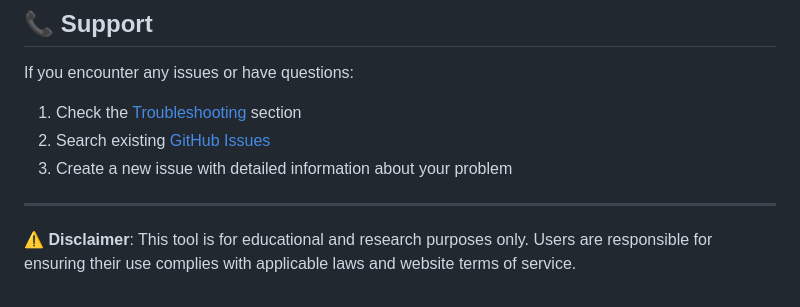
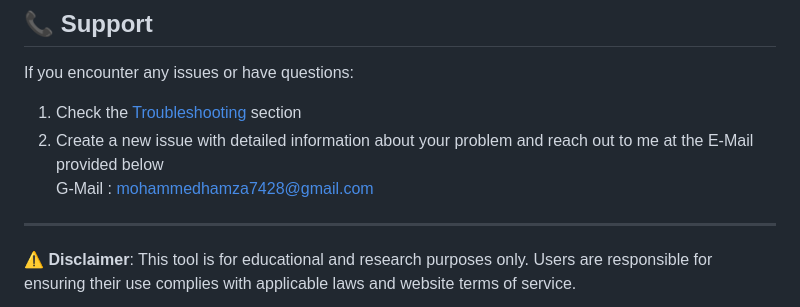
Before and after one commit to hamzaummer/Web-Scraping-E-Commerce-Application, a Markdown page: README.md, the part around the change. Rendered like a GitHub page.

```diff
--- a/README.md
+++ b/README.md
@@ -282,8 +282,9 @@ This project is licensed under the MIT License - see the [LICENSE](LICENSE) file
 If you encounter any issues or have questions:
 
 1. Check the [Troubleshooting](#-troubleshooting) section
-2. Search existing [GitHub Issues](https://github.com/yourusername/web-scraping-ecom-app/issues)
-3. Create a new issue with detailed information about your problem
+2. Create a new issue with detailed information about your problem and reach out to me at the E-Mail provided below
+   <br>
+   G-Mail : mohammedhamza7428@gmail.com
 
 ---
 
```
